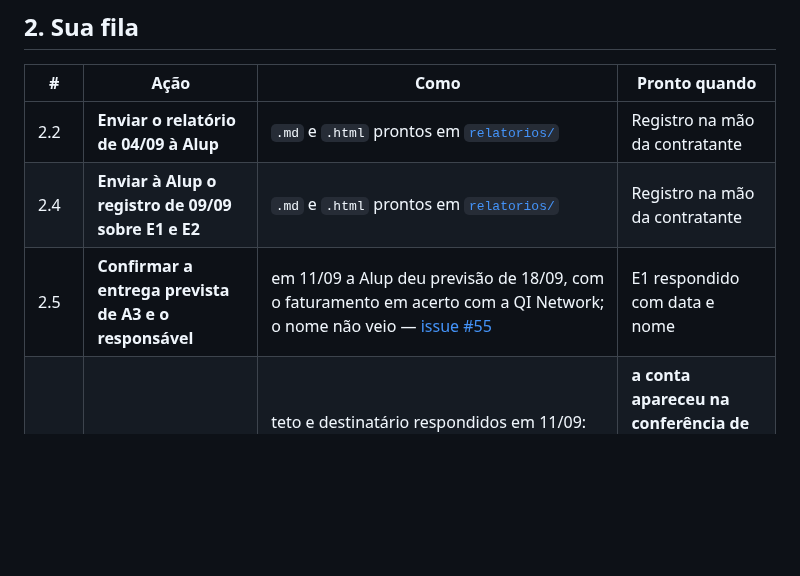
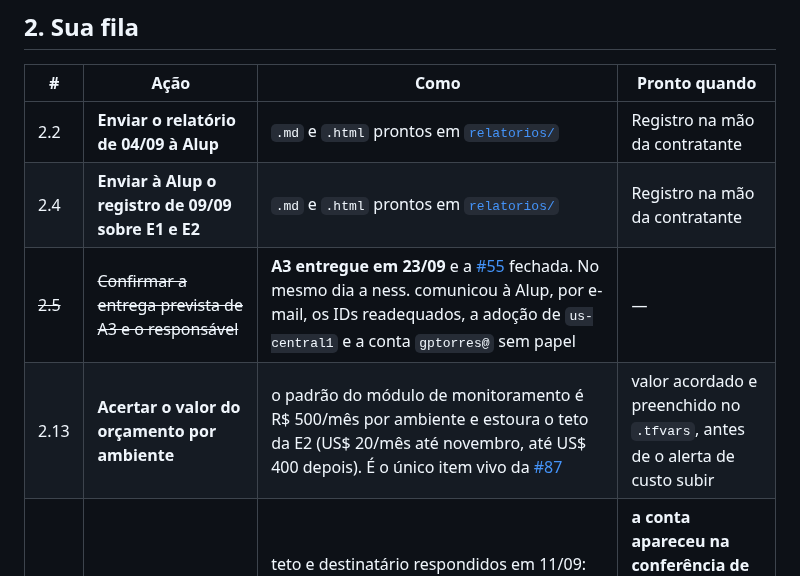
Before and after one commit to nessenergy/Alupdatalake, a Markdown page: docs/proximos-passos.md, the part around the change. GitHub-like rendering; blank space fills up the shorter version.

```diff
--- a/docs/proximos-passos.md
+++ b/docs/proximos-passos.md
@@ -46,7 +46,8 @@ três ambientes e a cadeia passou a ser trabalho da ness.:
 |---|---|---|---|
 | 2.2 | **Enviar o relatório de 04/09 à Alup** | `.md` e `.html` prontos em [`relatorios/`](relatorios/) | Registro na mão da contratante |
 | 2.4 | **Enviar à Alup o registro de 09/09 sobre E1 e E2** | `.md` e `.html` prontos em [`relatorios/`](relatorios/) | Registro na mão da contratante |
-| 2.5 | **Confirmar a entrega prevista de A3 e o responsável** | em 11/09 a Alup deu previsão de 18/09, com o faturamento em acerto com a QI Network; o nome não veio — [issue #55](https://github.com/nessenergy/Alupdatalake/issues/55) | E1 respondido com data e nome |
+| ~~2.5~~ | ~~Confirmar a entrega prevista de A3 e o responsável~~ | **A3 entregue em 23/09** e a [#55](https://github.com/nessenergy/Alupdatalake/issues/55) fechada. No mesmo dia a ness. comunicou à Alup, por e-mail, os IDs readequados, a adoção de `us-central1` e a conta `gptorres@` sem papel | — |
+| 2.13 | **Acertar o valor do orçamento por ambiente** | o padrão do módulo de monitoramento é R$ 500/mês por ambiente e estoura o teto da E2 (US$ 20/mês até novembro, até US$ 400 depois). É o único item vivo da [#87](https://github.com/nessenergy/Alupdatalake/issues/87) | valor acordado e preenchido no `.tfvars`, antes de o alerta de custo subir |
 | ~~2.6~~ | ~~**Obter a `billing_account`**~~ | teto e destinatário respondidos em 11/09: US$ 20/mês até novembro e até US$ 400/mês a partir de meados de novembro (E2); alertas para `alup.alertas@alupar.com.br` (E3) | **a conta apareceu na conferência de 23/09**, vinculada aos três projetos. Resta acertar o valor do orçamento por ambiente — [#87](https://github.com/nessenergy/Alupdatalake/issues/87) |
 | 2.7 | **Combinar o canal das credenciais seguintes** (BBCE, Hubspot, Onda 3) | o pedido está redigido no [registro de 14/09](relatorios/2026-09-14-documentacao-de-apis-recebida.md) §5. **A rotação do token do TempoOK saiu desta linha** e ficou para a virada de produção ([ADR 020](arquitetura/decisoes/020-token-tempook-rotacao-na-producao.md)) — rotacionar antes de existir Secret Manager entregaria o valor novo pelo mesmo e-mail. **Em 21/09 dois gatilhos dessa ADR foram acionados** (o token alcança a previsão de ENA em dia): a ADR mandava rotacionar de imediato e, ao mesmo tempo, dizia que rotacionar sem Secret Manager renova a exposição. **Decidido em 21/09** (responsável da ADR): vale a seção 3, e a rotação passa a ser a **primeira ação depois de A3** — ver o adendo | a Alup grava cada credencial nova direto no Secret Manager, sem passar por e-mail |
 | 2.8 | **Enviar à Alup o registro de 14/09** | `.md` e `.html` prontos em [`relatorios/`](relatorios/) | Registro na mão da contratante |
```
Also changed, not shown: docs/status.md (+5 -2 lines).
